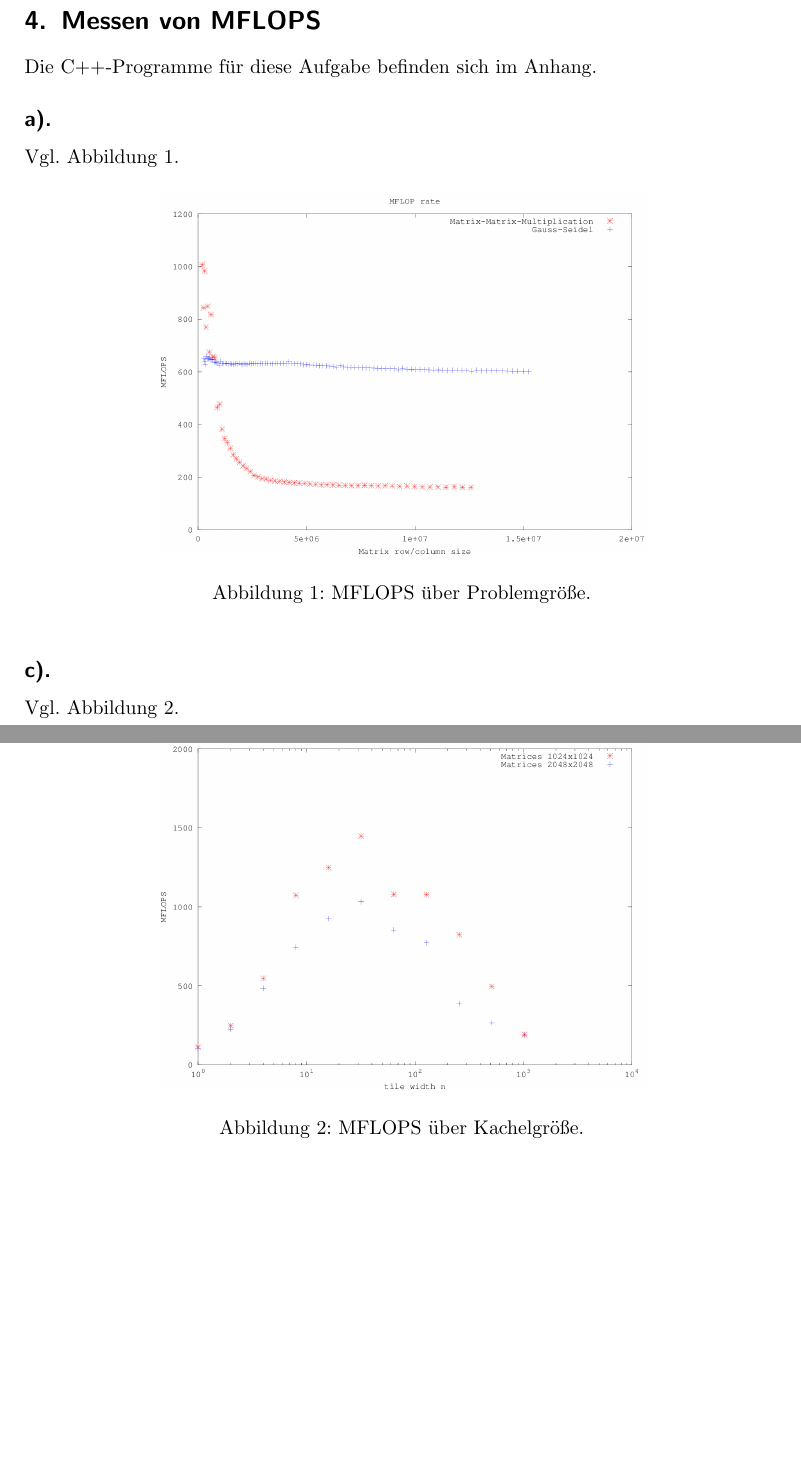
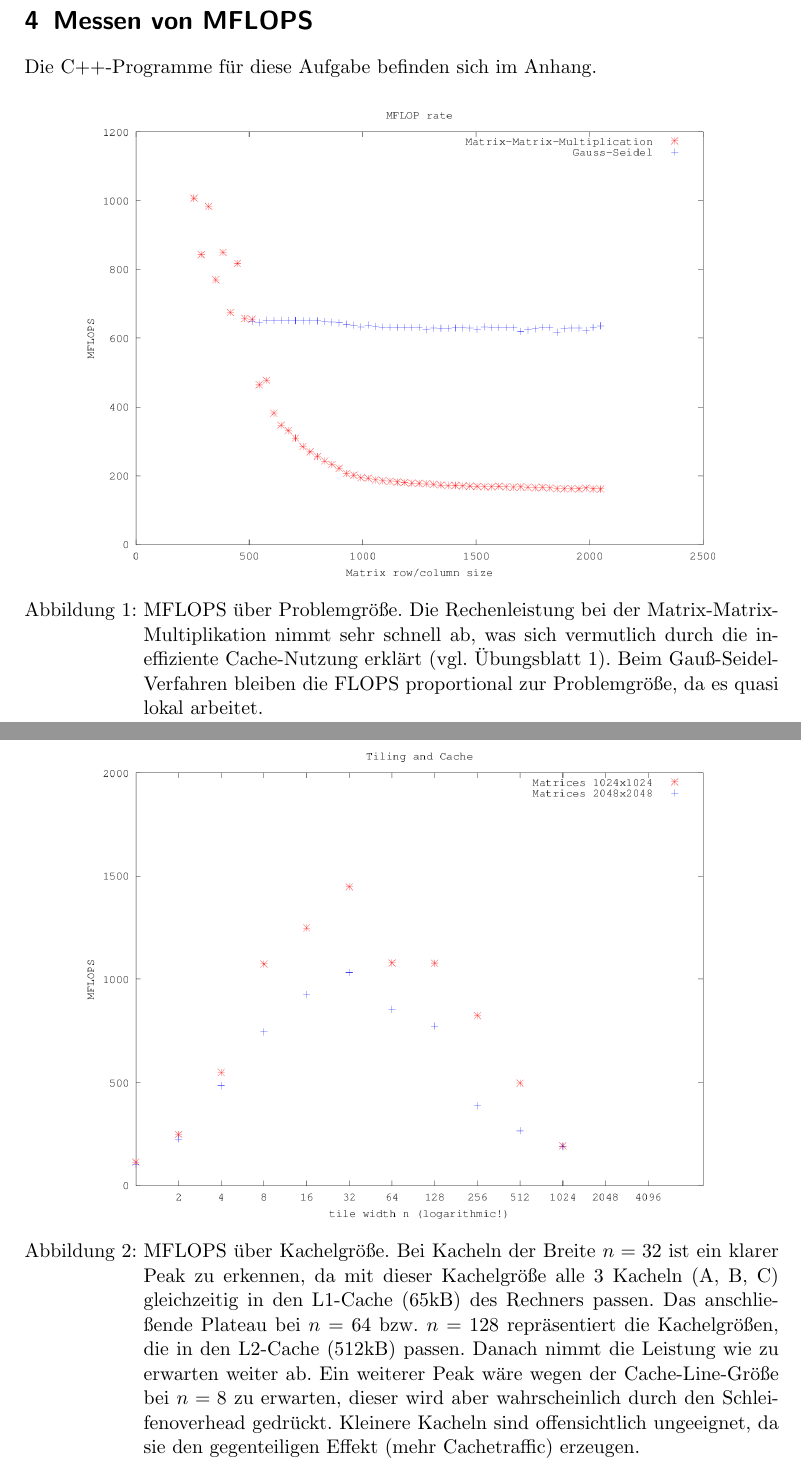
Before and after one commit to tikhoncheva/unigit, a LaTeX document (phlr/ex2/mdoering_writeup.tex): two parts of pages 2 and 3 of 3, joined at a grey line, cut so that both start at the same text, the shorter picture padded with empty space. Compiled offline with pdfLaTeX.

Commit message:
phlr2 done

```diff
--- a/phlr/ex2/mdoering_writeup.tex
+++ b/phlr/ex2/mdoering_writeup.tex
@@ -50,23 +50,19 @@ Außerdem muss \lstinline!result! auf \lstinline!0! initialisiert werden, und da
 \newpage
 \section{Messen von MFLOPS}
 Die C++-Programme für diese Aufgabe befinden sich im Anhang.
-\subsection{}
-Vgl. Abbildung \ref{fig:mflops}.
 \begin{figure}[ht]
 \centering
- \includegraphics[width=.65\linewidth]{mflops.png}
- \caption{MFLOPS über Problemgröße. }
+ \includegraphics[width=.85\linewidth]{mflops.png}
+ \caption{MFLOPS über Problemgröße. Die Rechenleistung bei der Matrix-Matrix-Multiplikation nimmt sehr schnell ab, was sich vermutlich durch die ineffiziente Cache-Nutzung erklärt (vgl. Übungsblatt 1).
+ Beim Gauß-Seidel-Verfahren bleiben die FLOPS proportional zur Problemgröße, da es quasi lokal arbeitet.}
  \label{fig:mflops}
 \end{figure}
-
-
-\setcounter{subsection}{2}
-\subsection{}
-Vgl. Abbildung \ref{fig:tiled}.
 \begin{figure}[ht]
 \centering
- \includegraphics[width=.65\linewidth]{tiled.png}
- \caption{MFLOPS über Kachelgröße. }
+ \includegraphics[width=.85\linewidth]{tiled.png}
+ \caption{MFLOPS über Kachelgröße. Bei Kacheln der Breite $n=32$ ist ein klarer Peak zu erkennen, da mit dieser Kachelgröße alle 3 Kacheln (A, B, C) gleichzeitig in den L1-Cache (65kB) des Rechners passen.
+ Das anschließende Plateau bei $n=64$ bzw. $n=128$ repräsentiert die Kachelgrößen, die in den L2-Cache (512kB) passen. Danach nimmt die Leistung wie zu erwarten weiter ab. Ein weiterer Peak wäre wegen der
+ Cache-Line-Größe bei $n=8$ zu erwarten, dieser wird aber wahrscheinlich durch den Schleifenoverhead gedrückt. Kleinere Kacheln sind offensichtlich ungeeignet, da sie den gegenteiligen Effekt (mehr Cachetraffic) erzeugen.}
  \label{fig:tiled}
 \end{figure}
 
```
Also changed, not shown: phlr/ex2/mflops.png, phlr/ex2/tiled.png, 2 other files.
